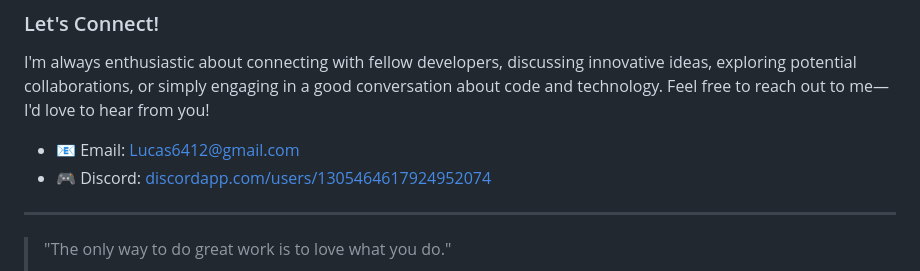
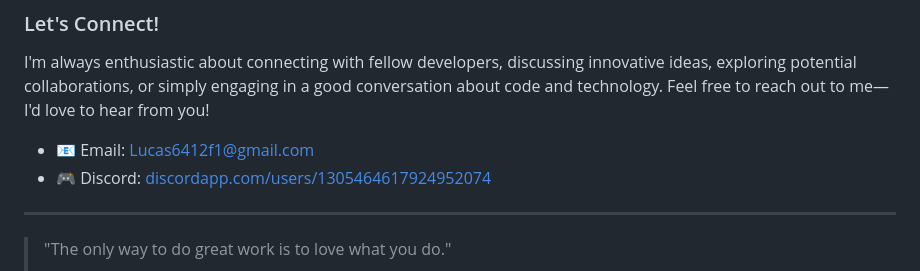
Before and after one commit to Lucas6412f1/Lucas6412f1, a Markdown page: README.md, the part around the change. GitHub-like rendering.

Commit message:
Update email contact in README

```diff
--- a/README.md
+++ b/README.md
@@ -48,7 +48,7 @@ My GitHub repositories stand as a testament to my ongoing learning and practical
 
 I'm always enthusiastic about connecting with fellow developers, discussing innovative ideas, exploring potential collaborations, or simply engaging in a good conversation about code and technology. Feel free to reach out to me—I'd love to hear from you!
 
-* 📧 Email: [Lucas6412@gmail.com](mailto:Lucas6412@gmail.com)
+* 📧 Email: [Lucas6412f1@gmail.com](mailto:Lucas6412f1@gmail.com)
 * 🎮 Discord: [discordapp.com/users/1305464617924952074](https://discordapp.com/users/1305464617924952074)
 
 ---
```
